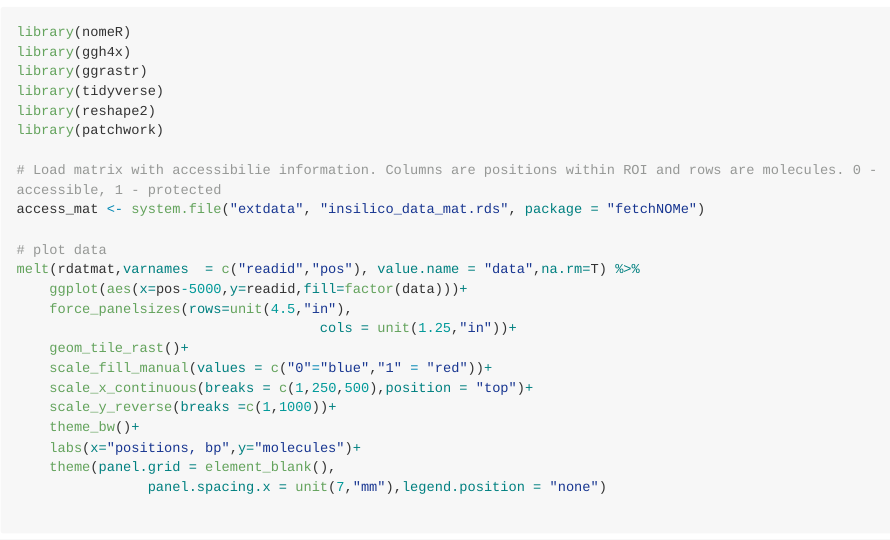
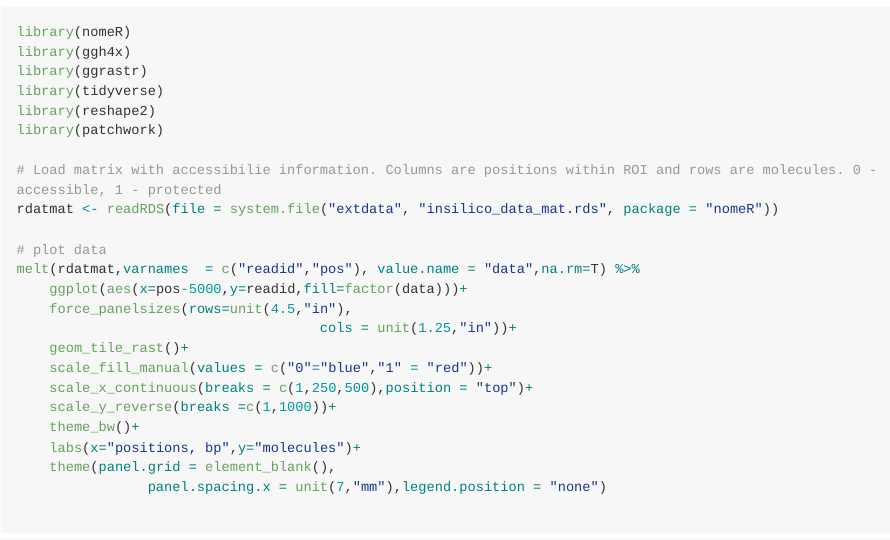
Before and after one commit to fmi-basel/compbio-nomeR, an R Markdown document (README.Rmd): the page in a window 1100 px wide, from 970 px down. The pictures show the output file README.md that the author committed with the source, drawn offline in the style of GitHub; long lines of code are wrapped; badge pictures from the web are left out.

Commit message:
write README

```diff
--- a/README.Rmd
+++ b/README.Rmd
@@ -72,7 +72,7 @@ library(reshape2)
 library(patchwork)
 
 # Load matrix with accessibilie information. Columns are positions within ROI and rows are molecules. 0 - accessible, 1 - protected
-access_mat <- system.file("extdata", "insilico_data_mat.rds", package = "fetchNOMe")
+rdatmat <- readRDS(file = system.file("extdata", "insilico_data_mat.rds", package = "nomeR"))
 
 # plot data
 melt(rdatmat,varnames  = c("readid","pos"), value.name = "data",na.rm=T) %>%
```
Also changed, not shown: README.md.
